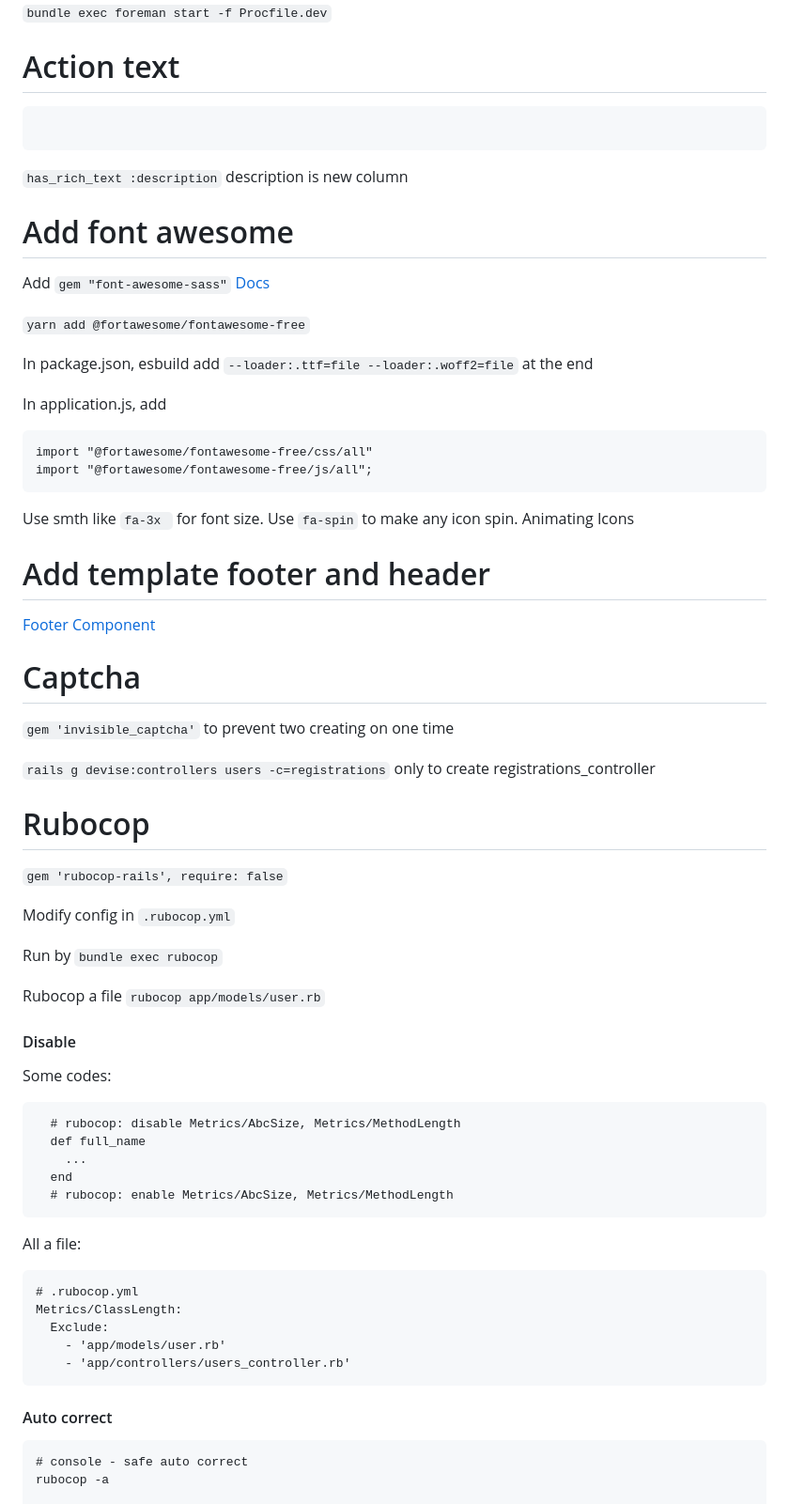
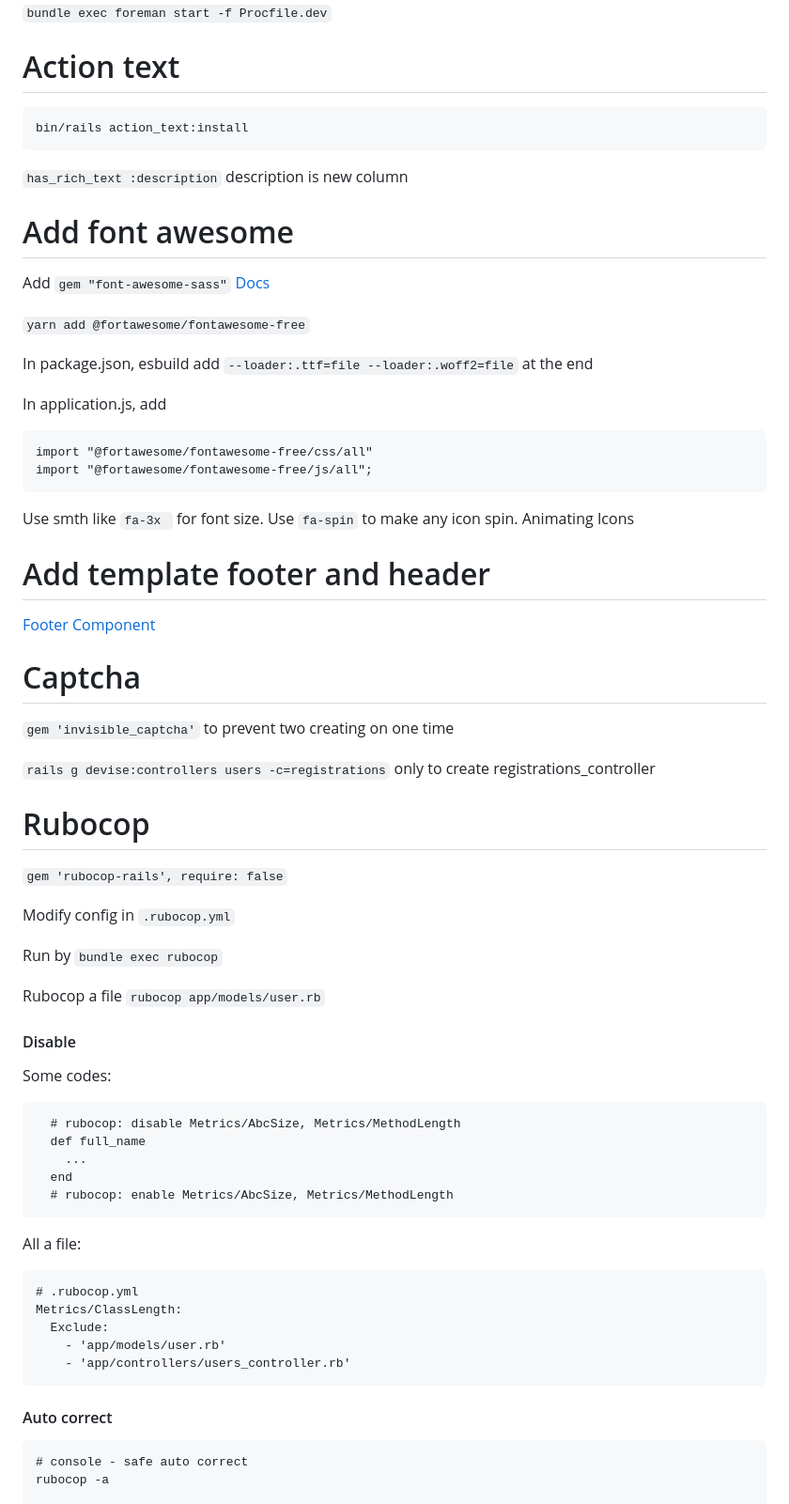
Before and after one commit to rubyhcm/zero_to_hero, a Markdown page: README.md, the part around the change printed below. Shown: that part at 94% size. Rendered like a GitHub page.

Commit message:
modify README 29-03-2024

````diff
--- a/README.md
+++ b/README.md
@@ -185,46 +185,55 @@ yarn add @hotwired/stimulus
 `bundle exec foreman start -f Procfile.dev`
 
 # Action text
-```bin/rails action_text:install
+
+```
+bin/rails action_text:install
 ```
 
-```has_rich_text :description``` description is new column
+`has_rich_text :description` description is new column
 
 # Add font awesome
-Add ```gem "font-awesome-sass"``` [Docs](https://docs.fontawesome.com/web/use-with/ruby-on-rails)
 
-```yarn add @fortawesome/fontawesome-free```
+Add `gem "font-awesome-sass"` [Docs](https://docs.fontawesome.com/web/use-with/ruby-on-rails)
 
-In package.json, esbuild add ```--loader:.ttf=file --loader:.woff2=file``` at the end
+`yarn add @fortawesome/fontawesome-free`
+
+In package.json, esbuild add `--loader:.ttf=file --loader:.woff2=file` at the end
 
 In application.js, add
+
 ```
 import "@fortawesome/fontawesome-free/css/all"
 import "@fortawesome/fontawesome-free/js/all";
 ```
 
-Use smth like ```fa-3x ``` for font size.
-Use ```fa-spin``` to make any icon spin. Animating Icons
+Use smth like `fa-3x ` for font size.
+Use `fa-spin` to make any icon spin. Animating Icons
 
 # Add template footer and header
+
 [Footer](https://mdbootstrap.com/docs/standard/navigation/footer/examples-and-customization/) [Component](https://getbootstrap.com/docs/5.3/layout/css-grid/)
 
 # Captcha
-```gem 'invisible_captcha'``` to prevent two creating on one time
 
-```rails g devise:controllers users -c=registrations``` only to create registrations_controller
+`gem 'invisible_captcha'` to prevent two creating on one time
+
+`rails g devise:controllers users -c=registrations` only to create registrations_controller
 
 # Rubocop
-```gem 'rubocop-rails', require: false```
 
-Modify config in ```.rubocop.yml```
+`gem 'rubocop-rails', require: false`
 
-Run by ```bundle exec rubocop```
+Modify config in `.rubocop.yml`
 
-Rubocop a file ```rubocop app/models/user.rb```
+Run by `bundle exec rubocop`
+
+Rubocop a file `rubocop app/models/user.rb`
 
 #### Disable
+
 Some codes:
+
 ```
   # rubocop: disable Metrics/AbcSize, Metrics/MethodLength
   def full_name
@@ -234,6 +243,7 @@ Some codes:
 ```
 
 All a file:
+
 ```
 # .rubocop.yml
 Metrics/ClassLength:
@@ -243,6 +253,7 @@ Metrics/ClassLength:
 ```
 
 #### Auto correct
+
 ```
 # console - safe auto correct
 rubocop -a
````
Also changed, not shown: other parts of README.md (+7 -9 lines).
